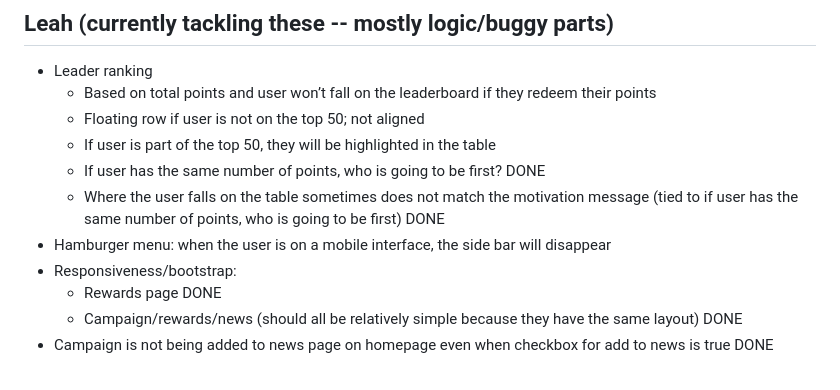
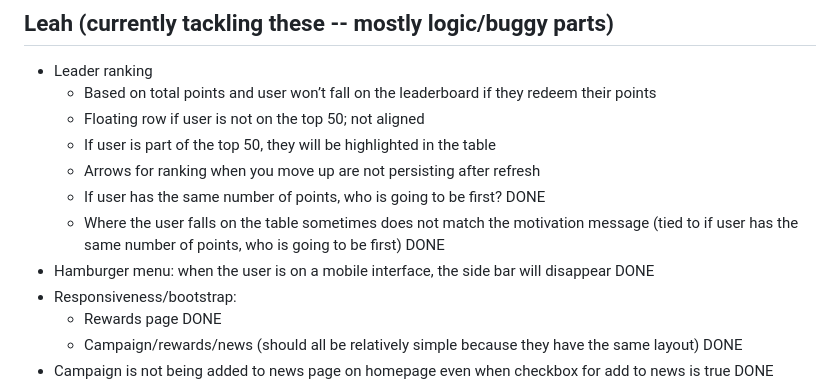
Before and after one commit to CSCI3356-Fall2024/Pixel-Pirates, a Markdown page: README.md, the part around the change. GitHub-like rendering.

```diff
--- a/README.md
+++ b/README.md
@@ -7,9 +7,10 @@
     - Based on total points and user won’t fall on the leaderboard if they redeem their points
     - Floating row if user is not on the top 50; not aligned
     - If user is part of the top 50, they will be highlighted in the table
+    - Arrows for ranking when you move up are not persisting after refresh
     - If user has the same number of points, who is going to be first? DONE
     - Where the user falls on the table sometimes does not match the motivation message (tied to if user has the same number of points, who is going to be first) DONE
-- Hamburger menu: when the user is on a mobile interface, the side bar will disappear
+- Hamburger menu: when the user is on a mobile interface, the side bar will disappear DONE
 - Responsiveness/bootstrap:
     - Rewards page DONE
     - Campaign/rewards/news (should all be relatively simple because they have the same layout) DONE
```
